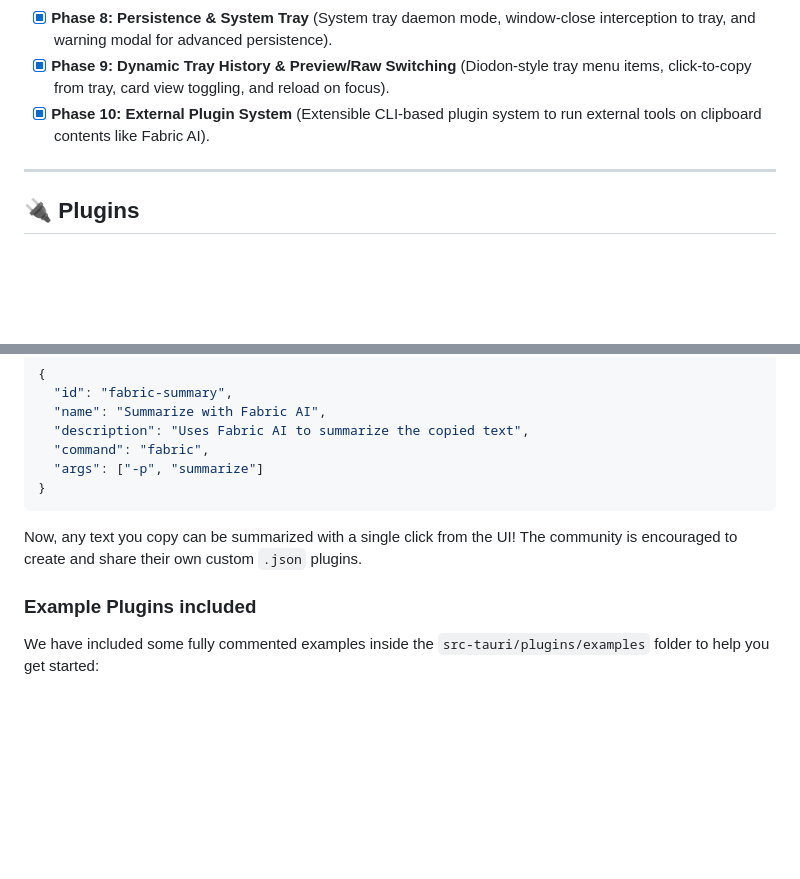
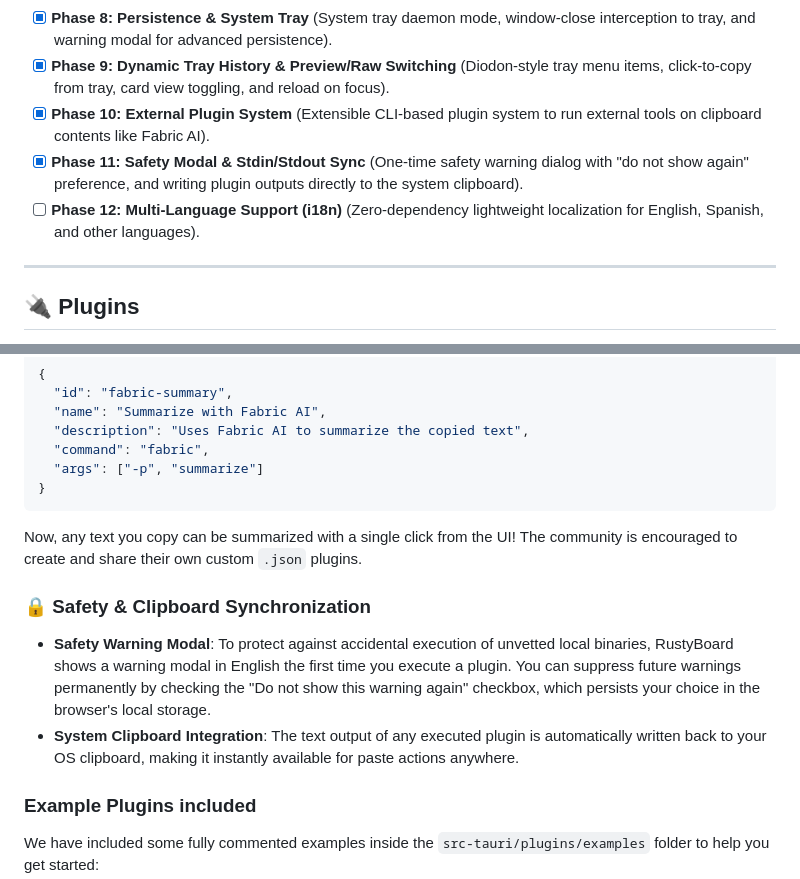
Before and after one commit to leofishman/RustyBoard, a Markdown page: README.md, 2 parts joined by grey strips. Drawn GitHub-style; blank space fills up the shorter version.

```diff
--- a/README.md
+++ b/README.md
@@ -83,6 +83,8 @@ cargo test --manifest-path src-tauri/Cargo.toml --lib
 - [x] **Phase 8: Persistence & System Tray** (System tray daemon mode, window-close interception to tray, and warning modal for advanced persistence).
 - [x] **Phase 9: Dynamic Tray History & Preview/Raw Switching** (Diodon-style tray menu items, click-to-copy from tray, card view toggling, and reload on focus).
 - [x] **Phase 10: External Plugin System** (Extensible CLI-based plugin system to run external tools on clipboard contents like Fabric AI).
+- [x] **Phase 11: Safety Modal & Stdin/Stdout Sync** (One-time safety warning dialog with "do not show again" preference, and writing plugin outputs directly to the system clipboard).
+- [ ] **Phase 12: Multi-Language Support (i18n)** (Zero-dependency lightweight localization for English, Spanish, and other languages).
 
 ---
 
@@ -111,6 +113,11 @@ You can easily integrate external AI workflows, like [Fabric](https://github.com
 
 Now, any text you copy can be summarized with a single click from the UI! The community is encouraged to create and share their own custom `.json` plugins.
 
+### 🔒 Safety & Clipboard Synchronization
+
+- **Safety Warning Modal**: To protect against accidental execution of unvetted local binaries, RustyBoard shows a warning modal in English the first time you execute a plugin. You can suppress future warnings permanently by checking the "Do not show this warning again" checkbox, which persists your choice in the browser's local storage.
+- **System Clipboard Integration**: The text output of any executed plugin is automatically written back to your OS clipboard, making it instantly available for paste actions anywhere.
+
 ### Example Plugins included
 
 We have included some fully commented examples inside the `src-tauri/plugins/examples` folder to help you get started:
```
